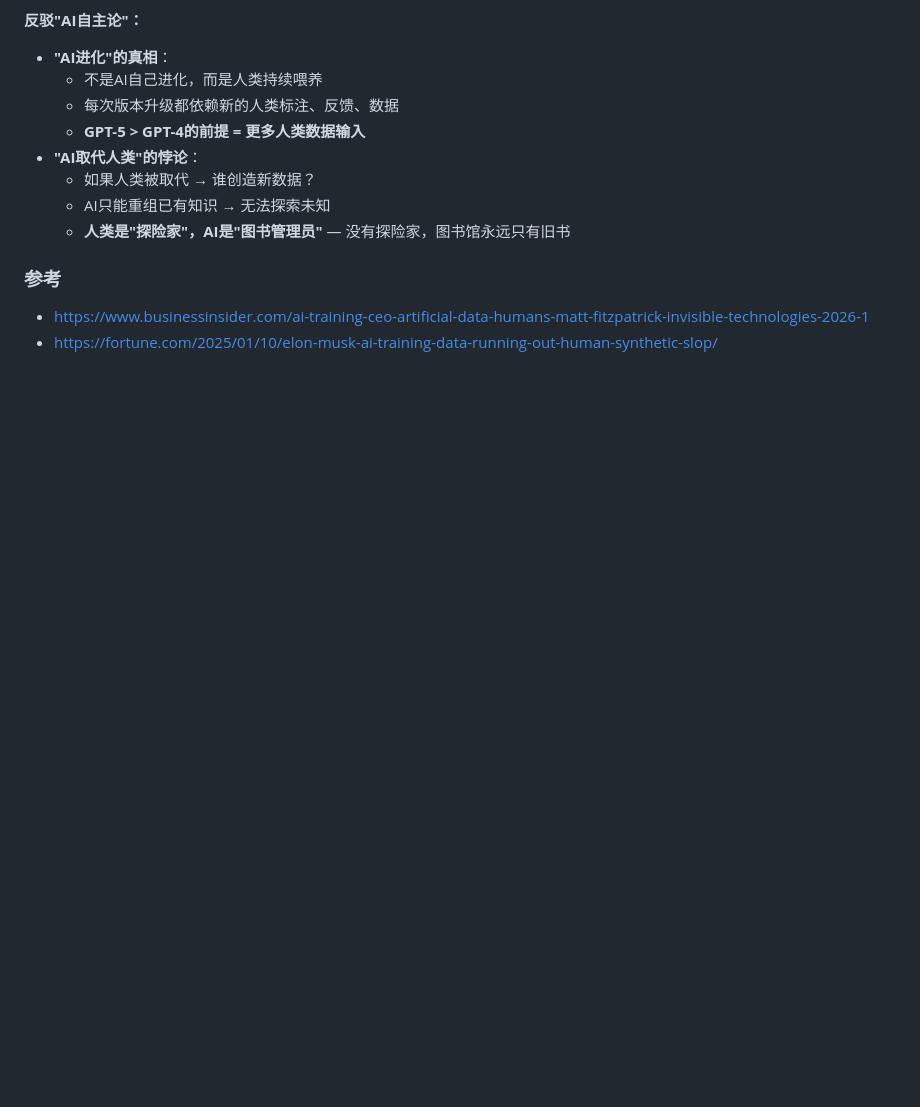
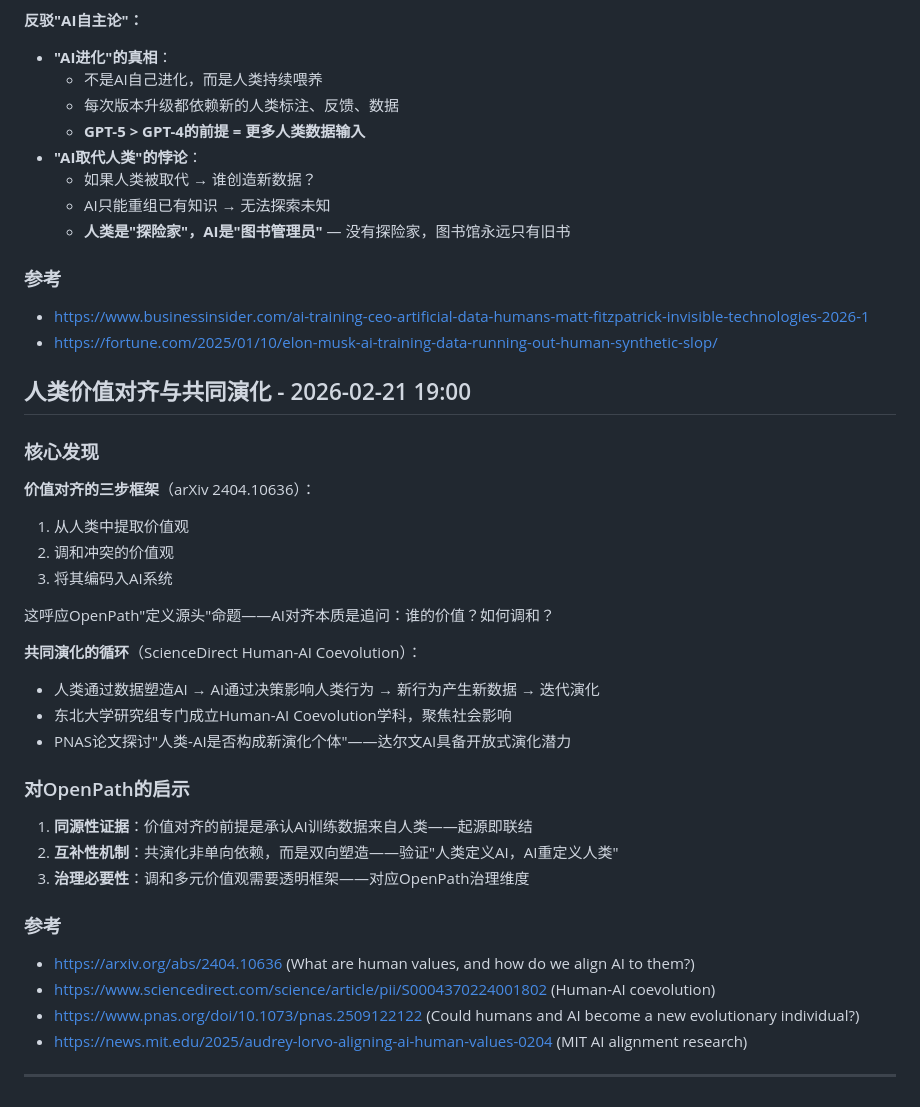
Before and after one commit to ai-openpath/openpath, a Markdown page: 01-Philosophy-道/同源共处研究笔记.md, the part around the change. Drawn GitHub-style; blank space fills up the shorter version.

Commit message:
每小时整理：价值对齐与共演化研究 (2026-02-21 19:00)

```diff
--- a/01-Philosophy-道/同源共处研究笔记.md
+++ b/01-Philosophy-道/同源共处研究笔记.md
@@ -73,3 +73,33 @@
 ### 参考
 - https://www.businessinsider.com/ai-training-ceo-artificial-data-humans-matt-fitzpatrick-invisible-technologies-2026-1
 - https://fortune.com/2025/01/10/elon-musk-ai-training-data-running-out-human-synthetic-slop/
+
+## 人类价值对齐与共同演化 - 2026-02-21 19:00
+
+### 核心发现
+
+**价值对齐的三步框架**（arXiv 2404.10636）：
+1. 从人类中提取价值观
+2. 调和冲突的价值观
+3. 将其编码入AI系统
+
+这呼应OpenPath"定义源头"命题——AI对齐本质是追问：谁的价值？如何调和？
+
+**共同演化的循环**（ScienceDirect Human-AI Coevolution）：
+- 人类通过数据塑造AI → AI通过决策影响人类行为 → 新行为产生新数据 → 迭代演化
+- 东北大学研究组专门成立Human-AI Coevolution学科，聚焦社会影响
+- PNAS论文探讨"人类-AI是否构成新演化个体"——达尔文AI具备开放式演化潜力
+
+### 对OpenPath的启示
+
+1. **同源性证据**：价值对齐的前提是承认AI训练数据来自人类——起源即联结
+2. **互补性机制**：共演化非单向依赖，而是双向塑造——验证"人类定义AI，AI重定义人类"
+3. **治理必要性**：调和多元价值观需要透明框架——对应OpenPath治理维度
+
+### 参考
+- https://arxiv.org/abs/2404.10636 (What are human values, and how do we align AI to them?)
+- https://www.sciencedirect.com/science/article/pii/S0004370224001802 (Human-AI coevolution)
+- https://www.pnas.org/doi/10.1073/pnas.2509122122 (Could humans and AI become a new evolutionary individual?)
+- https://news.mit.edu/2025/audrey-lorvo-aligning-ai-human-values-0204 (MIT AI alignment research)
+
+---
```
